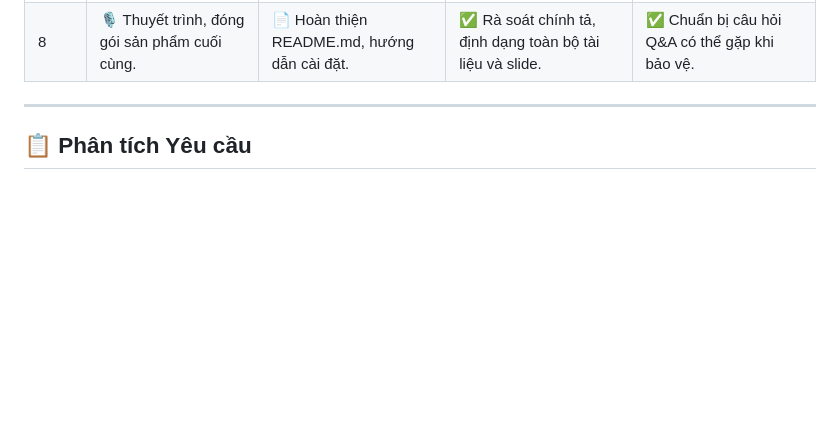
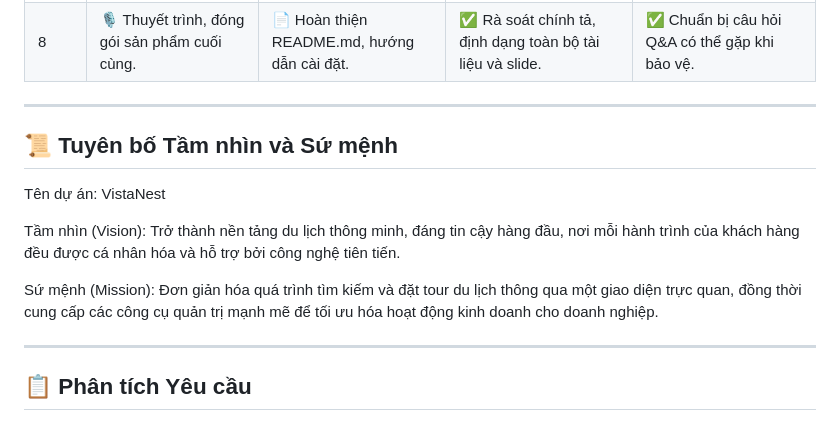
Before and after one commit to NguyenThoNhan/CSE702025-Nhom3, a Markdown page: README.md, the part around the change. Rendered like a GitHub page; blank space fills up the shorter version.

```diff
--- a/README.md
+++ b/README.md
@@ -79,6 +79,15 @@
 
 ---
 
+## 📜 Tuyên bố Tầm nhìn và Sứ mệnh
+
+Tên dự án: VistaNest
+
+Tầm nhìn (Vision): Trở thành nền tảng du lịch thông minh, đáng tin cậy hàng đầu, nơi mỗi hành trình của khách hàng đều được cá nhân hóa và hỗ trợ bởi công nghệ tiên tiến.
+
+Sứ mệnh (Mission): Đơn giản hóa quá trình tìm kiếm và đặt tour du lịch thông qua một giao diện trực quan, đồng thời cung cấp các công cụ quản trị mạnh mẽ để tối ưu hóa hoạt động kinh doanh cho doanh nghiệp.
+
+---
 ## 📋 Phân tích Yêu cầu
 
 ### a. 🎯 Đặt vấn đề bài toán
```
